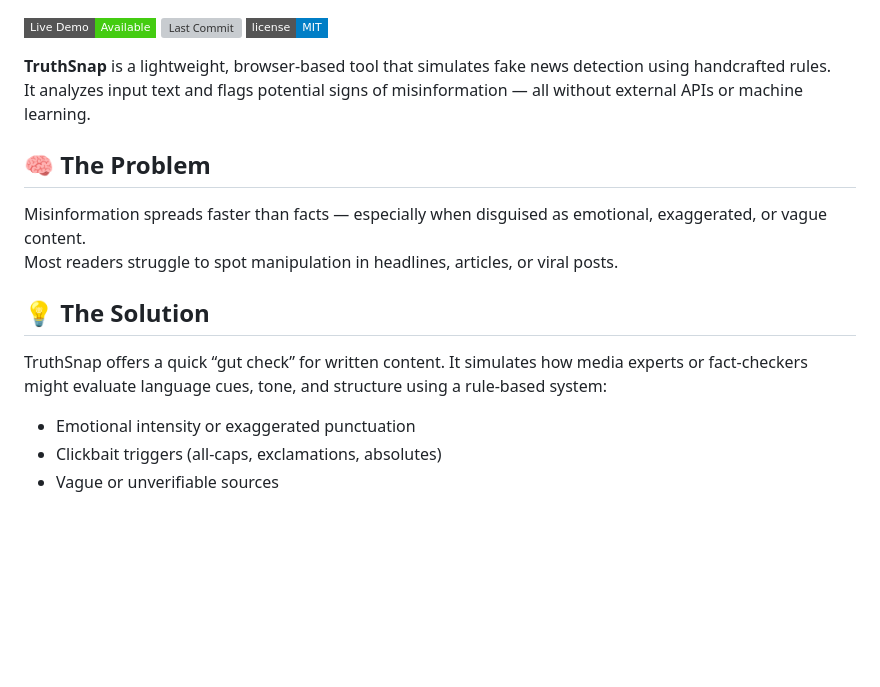
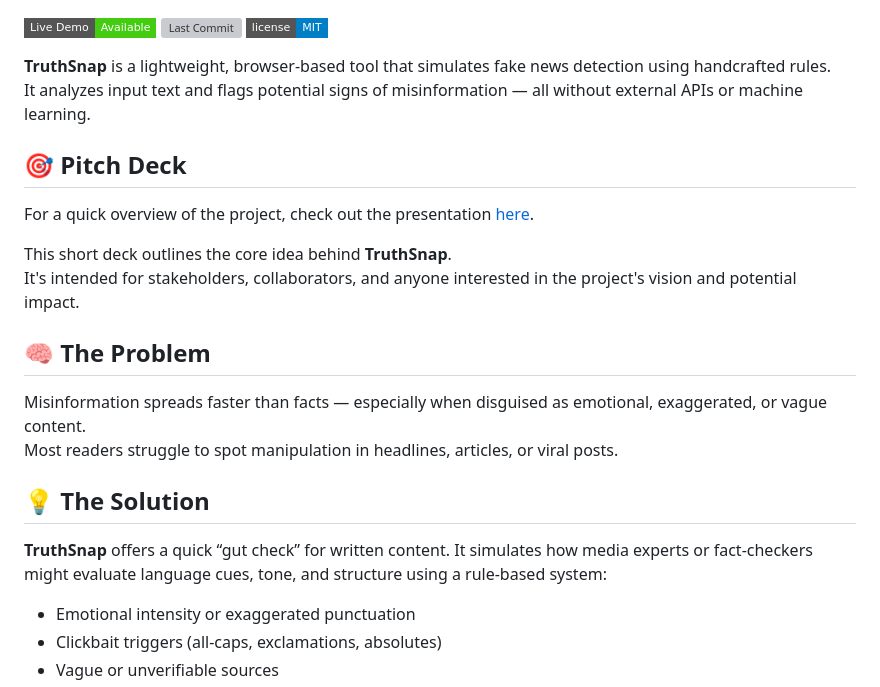
Before and after one commit to augusto-mate/truthsnap, a Markdown page: README.md, the part around the change printed below. GitHub-like rendering; badges without logos; blank space fills up the shorter version; grey boxes are pictures that could not be loaded.

Commit message:
docs: update README with pitch deck link and context
Added a new section to the README.md with a direct link to the pitch deck PDF located in /assets.
The section also includes a brief explanation of the deck's purpose, helping stakeholders quickly understand the project's vision and core problem-solution approach.
This improves the accessibility and clarity of the documentation for new visitors.

```diff
--- a/README.md
+++ b/README.md
@@ -7,6 +7,12 @@
 **TruthSnap** is a lightweight, browser-based tool that simulates fake news detection using handcrafted rules.
 It analyzes input text and flags potential signs of misinformation — all without external APIs or machine learning.
 
+## 🎯 Pitch Deck
+For a quick overview of the project, check out the presentation [here](./assets/PitchDeck_TruthSnap_2025.pdf).
+
+This short deck outlines the core idea behind **TruthSnap**.
+It's intended for stakeholders, collaborators, and anyone interested in the project's vision and potential impact.
+
 ## 🧠 The Problem
 
 Misinformation spreads faster than facts — especially when disguised as emotional, exaggerated, or vague content.
@@ -14,7 +20,7 @@ Most readers struggle to spot manipulation in headlines, articles, or viral post
 
 ## 💡 The Solution
 
-TruthSnap offers a quick “gut check” for written content. It simulates how media experts or fact-checkers might evaluate language cues, tone, and structure using a rule-based system:
+**TruthSnap** offers a quick “gut check” for written content. It simulates how media experts or fact-checkers might evaluate language cues, tone, and structure using a rule-based system:
 
 - Emotional intensity or exaggerated punctuation
 - Clickbait triggers (all-caps, exclamations, absolutes)
```
Also changed, not shown: other parts of README.md (+1 -1 lines).
